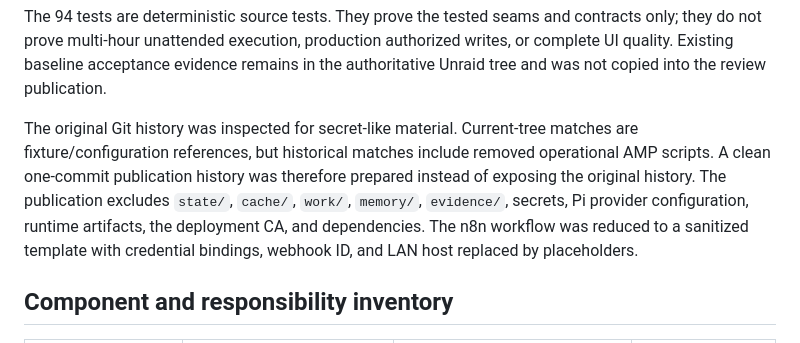
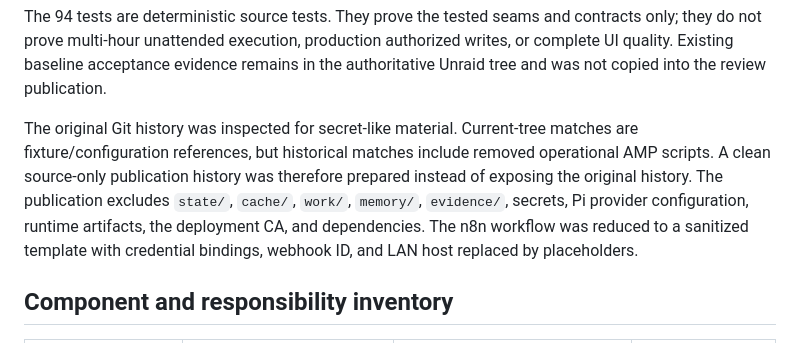
Before and after one commit to ephun/phunbot, a Markdown page: ARCHITECTURE_AUDIT.md, the part around the change. GitHub-like rendering.

Commit message:
Clarify sanitized publication history

```diff
--- a/ARCHITECTURE_AUDIT.md
+++ b/ARCHITECTURE_AUDIT.md
@@ -34,7 +34,7 @@ Recorded before publication:
 
 The 94 tests are deterministic source tests. They prove the tested seams and contracts only; they do not prove multi-hour unattended execution, production authorized writes, or complete UI quality. Existing baseline acceptance evidence remains in the authoritative Unraid tree and was not copied into the review publication.
 
-The original Git history was inspected for secret-like material. Current-tree matches are fixture/configuration references, but historical matches include removed operational AMP scripts. A clean one-commit publication history was therefore prepared instead of exposing the original history. The publication excludes `state/`, `cache/`, `work/`, `memory/`, `evidence/`, secrets, Pi provider configuration, runtime artifacts, the deployment CA, and dependencies. The n8n workflow was reduced to a sanitized template with credential bindings, webhook ID, and LAN host replaced by placeholders.
+The original Git history was inspected for secret-like material. Current-tree matches are fixture/configuration references, but historical matches include removed operational AMP scripts. A clean source-only publication history was therefore prepared instead of exposing the original history. The publication excludes `state/`, `cache/`, `work/`, `memory/`, `evidence/`, secrets, Pi provider configuration, runtime artifacts, the deployment CA, and dependencies. The n8n workflow was reduced to a sanitized template with credential bindings, webhook ID, and LAN host replaced by placeholders.
 
 ## Component and responsibility inventory
 
```
